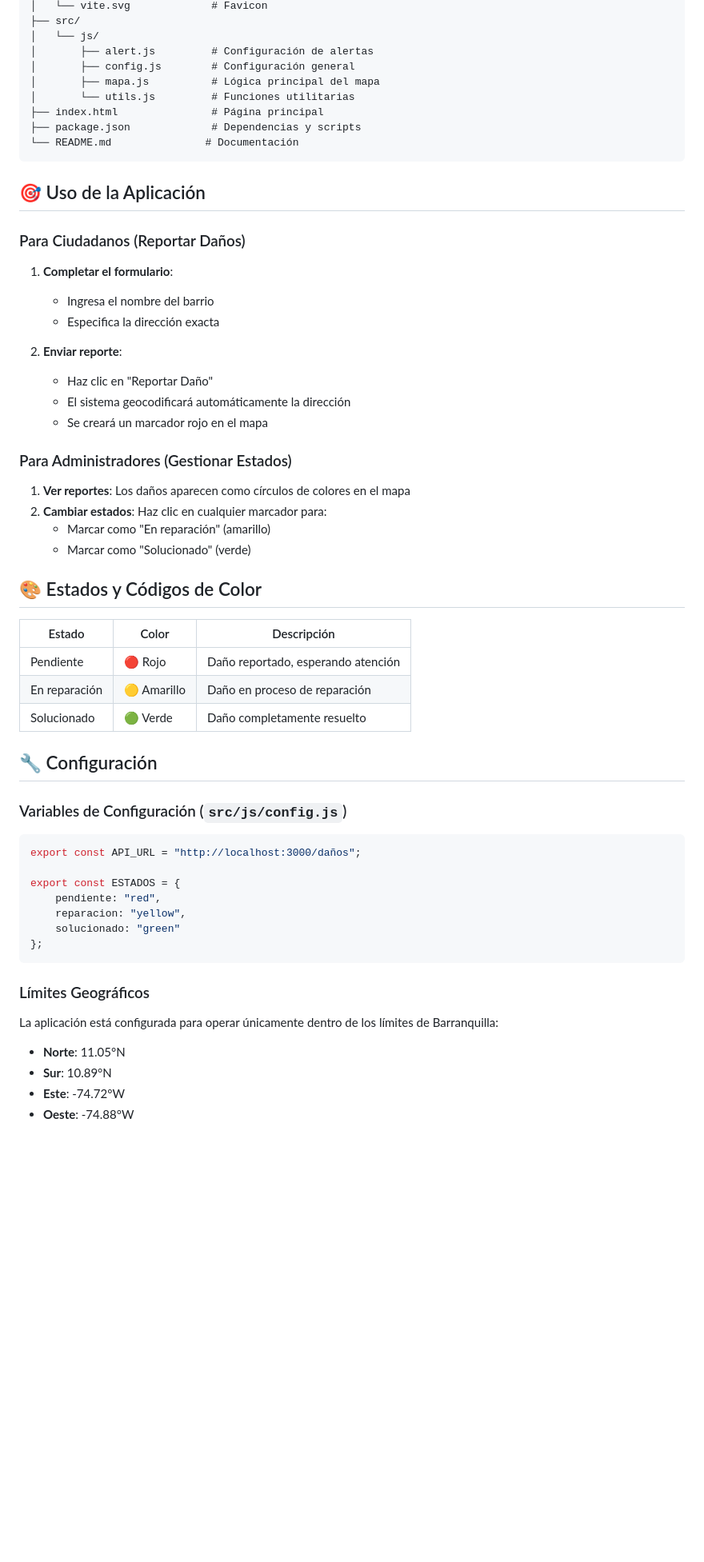
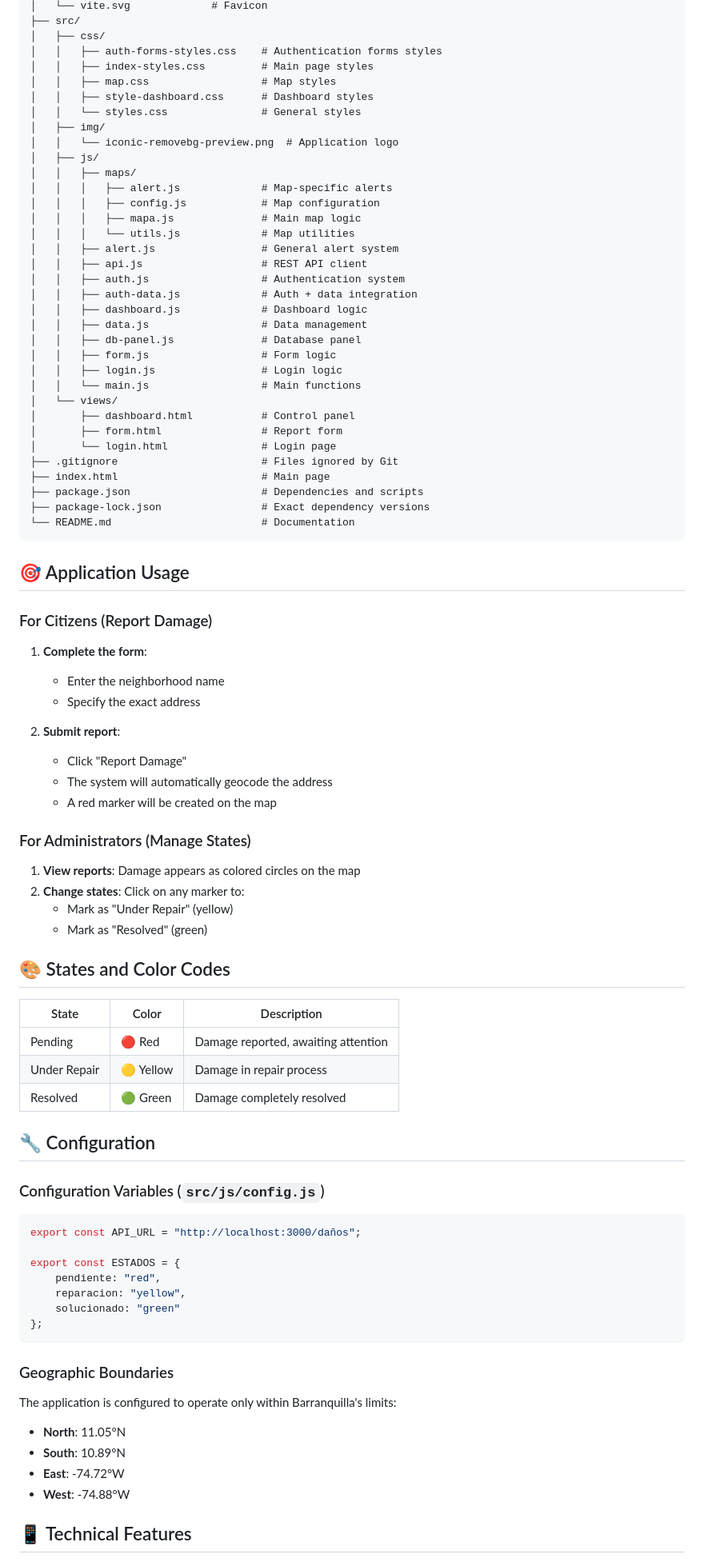
Before and after one commit to CamiloBytes/Reporte-de-servicios-publicos, a Markdown page: Readme.md, the part around the change printed below. Shown: that part at 80% size. Rendered like a GitHub page; blank space fills up the shorter version.

````diff
--- a/Readme.md
+++ b/Readme.md
@@ -62,47 +62,71 @@ reporte-de-servicios-publicos/
 │   └── vite.svg             # Favicon
 ├── src/
-│   └── js/
-│       ├── alert.js         # Configuración de alertas
-│       ├── config.js        # Configuración general
-│       ├── mapa.js          # Lógica principal del mapa
-│       └── utils.js         # Funciones utilitarias
-├── index.html               # Página principal
-├── package.json             # Dependencias y scripts
-└── README.md               # Documentación
+│   ├── css/
+│   │   ├── auth-forms-styles.css    # Authentication forms styles
+│   │   ├── index-styles.css         # Main page styles
+│   │   ├── map.css                  # Map styles
+│   │   ├── style-dashboard.css      # Dashboard styles
+│   │   └── styles.css               # General styles
+│   ├── img/
+│   │   └── iconic-removebg-preview.png  # Application logo
+│   ├── js/
+│   │   ├── maps/
+│   │   │   ├── alert.js             # Map-specific alerts
+│   │   │   ├── config.js            # Map configuration
+│   │   │   ├── mapa.js              # Main map logic
+│   │   │   └── utils.js             # Map utilities
+│   │   ├── alert.js                 # General alert system
+│   │   ├── api.js                   # REST API client
+│   │   ├── auth.js                  # Authentication system
+│   │   ├── auth-data.js             # Auth + data integration
+│   │   ├── dashboard.js             # Dashboard logic
+│   │   ├── data.js                  # Data management
+│   │   ├── db-panel.js              # Database panel
+│   │   ├── form.js                  # Form logic
+│   │   ├── login.js                 # Login logic
+│   │   └── main.js                  # Main functions
+│   └── views/
+│       ├── dashboard.html           # Control panel
+│       ├── form.html                # Report form
+│       └── login.html               # Login page
+├── .gitignore                       # Files ignored by Git
+├── index.html                       # Main page
+├── package.json                     # Dependencies and scripts
+├── package-lock.json                # Exact dependency versions
+└── README.md                        # Documentation
 ```
 
-## 🎯 Uso de la Aplicación
+## 🎯 Application Usage
 
-### Para Ciudadanos (Reportar Daños)
+### For Citizens (Report Damage)
 
-1. **Completar el formulario**:
-   - Ingresa el nombre del barrio
-   - Especifica la dirección exacta
+1. **Complete the form**:
+   - Enter the neighborhood name
+   - Specify the exact address
 
-2. **Enviar reporte**:
-   - Haz clic en "Reportar Daño"
-   - El sistema geocodificará automáticamente la dirección
-   - Se creará un marcador rojo en el mapa
+2. **Submit report**:
+   - Click "Report Damage"
+   - The system will automatically geocode the address
+   - A red marker will be created on the map
 
-### Para Administradores (Gestionar Estados)
+### For Administrators (Manage States)
 
-1. **Ver reportes**: Los daños aparecen como círculos de colores en el mapa
-2. **Cambiar estados**: Haz clic en cualquier marcador para:
-   - Marcar como "En reparación" (amarillo)
-   - Marcar como "Solucionado" (verde)
+1. **View reports**: Damage appears as colored circles on the map
+2. **Change states**: Click on any marker to:
+   - Mark as "Under Repair" (yellow)
+   - Mark as "Resolved" (green)
 
-## 🎨 Estados y Códigos de Color
+## 🎨 States and Color Codes
 
-| Estado       | Color       | Descripción                        |
-|--------      |--------     |-------------                       |
-| Pendiente    | 🔴 Rojo     | Daño reportado, esperando atención |
-| En reparación| 🟡 Amarillo | Daño en proceso de reparación      |
-| Solucionado  | 🟢 Verde    | Daño completamente resuelto        |
+| State | Color | Description |
+|-------|-------|-------------|
+| Pending | 🔴 Red | Damage reported, awaiting attention |
+| Under Repair | 🟡 Yellow | Damage in repair process |
+| Resolved | 🟢 Green | Damage completely resolved |
 
-## 🔧 Configuración
+## 🔧 Configuration
 
-### Variables de Configuración (`src/js/config.js`)
-
+### Configuration Variables (`src/js/config.js`)
 ```javascript
 export const API_URL = "http://localhost:3000/daños";
 
@@ -113,11 +137,12 @@ export const ESTADOS = {
 };
 ```
 
-### Límites Geográficos
+### Geographic Boundaries
+The application is configured to operate only within Barranquilla's limits:
+- **North**: 11.05°N
+- **South**: 10.89°N
+- **East**: -74.72°W
+- **West**: -74.88°W
 
-La aplicación está configurada para operar únicamente dentro de los límites de Barranquilla:
-- **Norte**: 11.05°N
-- **Sur**: 10.89°N
-- **Este**: -74.72°W
-- **Oeste**: -74.88°W
+## 📱 Technical Features
 
````
Also changed, not shown: other parts of Readme.md (+101 -106 lines).
